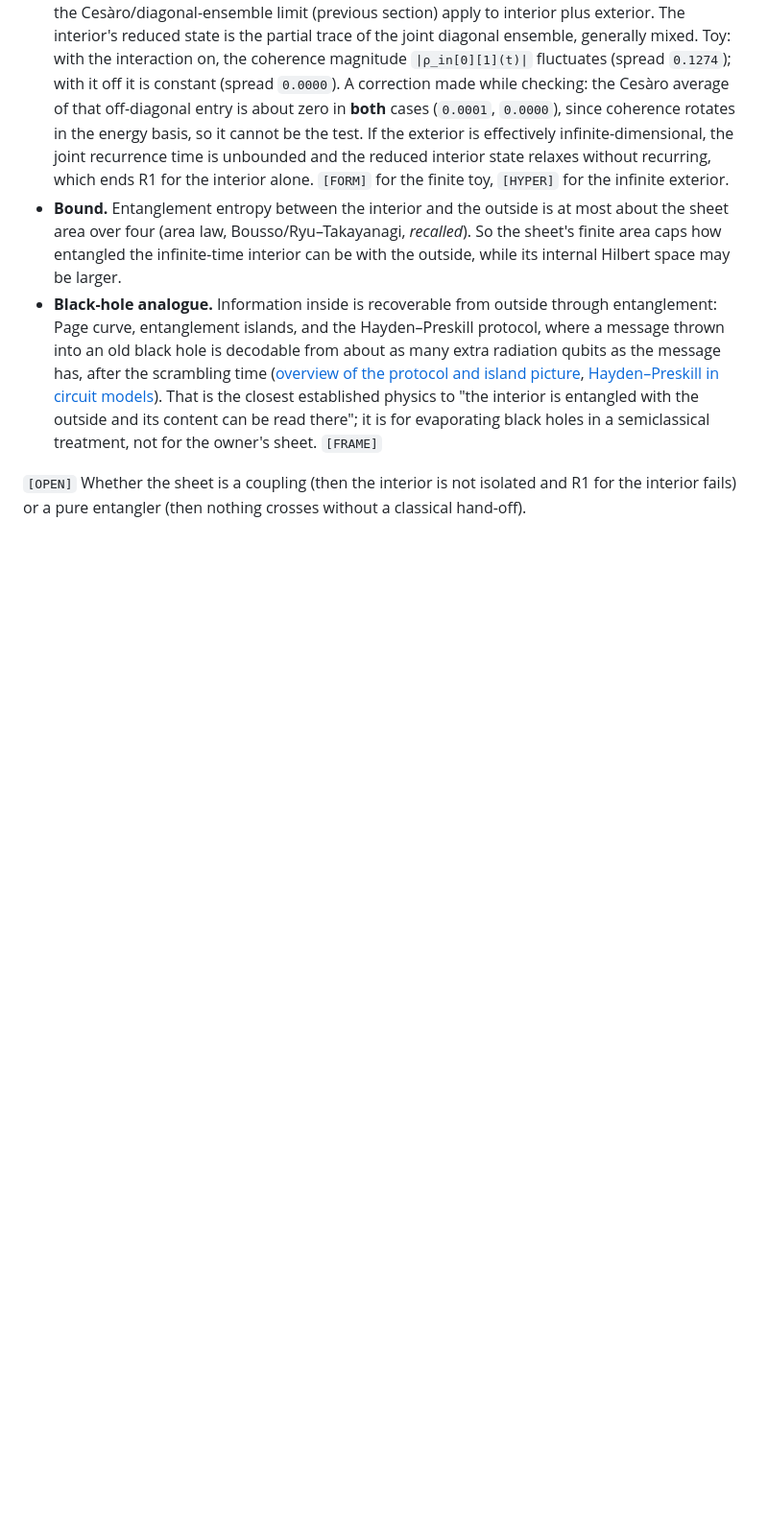
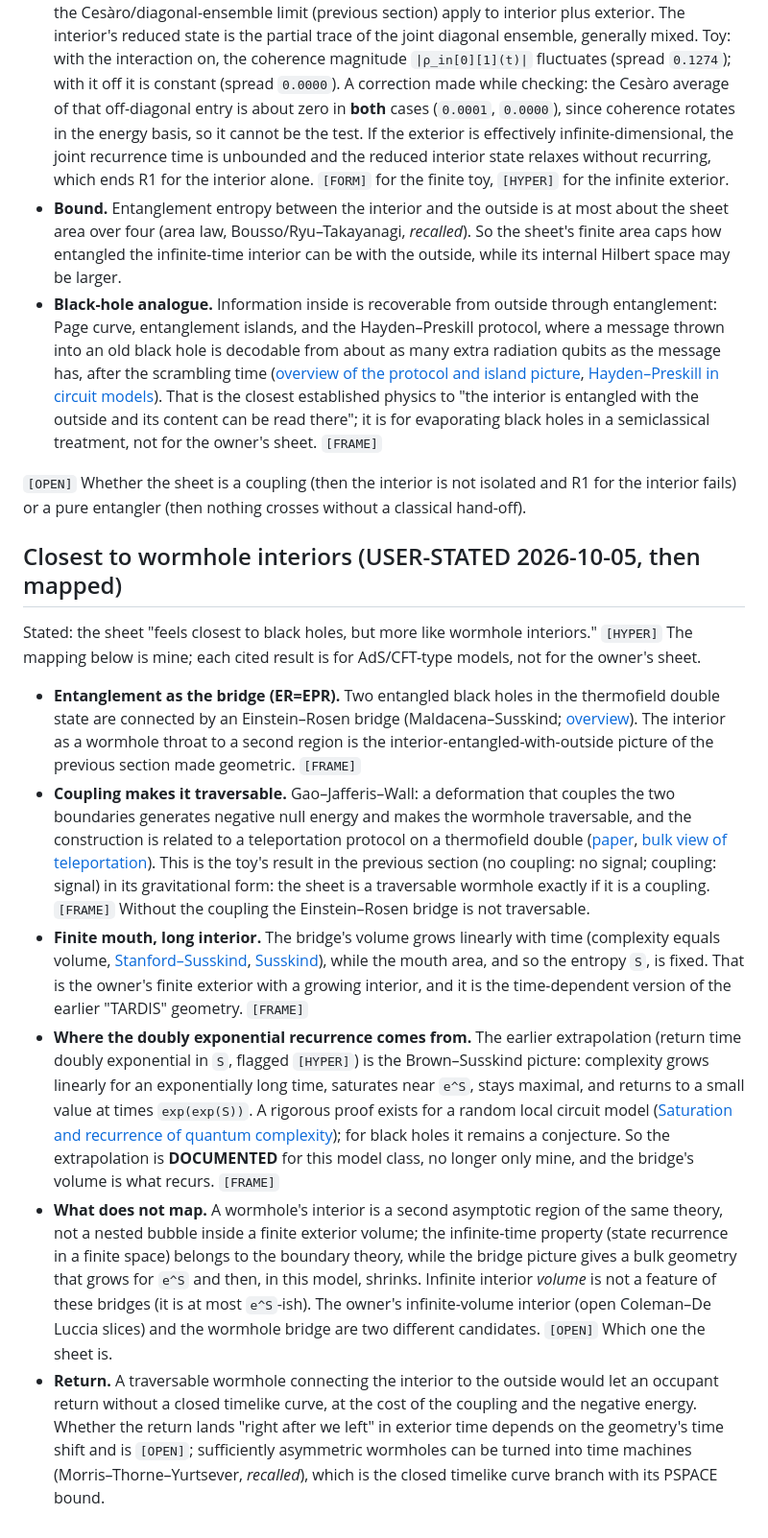
Before and after one commit to TimeLordRaps/hyperphysics, a Markdown page: docs/research/TIME_BUBBLE_SHEET.md, the part around the change. Shown at 96% size. Rendered like a GitHub page; blank space fills up the shorter version.

Commit message:
Map the time-bubble sheet onto wormhole interiors: ER=EPR, traversability by coupling, complexity growth and recurrence
Co-Authored-By: Claude Sonnet 5.5 <noreply@anthropic.com>
Claude-Session: https://claude.ai/code/session_01V5CRuHC9iEhv21kjSiqdQU

```diff
--- a/docs/research/TIME_BUBBLE_SHEET.md
+++ b/docs/research/TIME_BUBBLE_SHEET.md
@@ -54,3 +54,14 @@ Stated: "quantum entangled to outside." `[HYPER]` Four consequences, the first t
 * **Black-hole analogue.** Information inside is recoverable from outside through entanglement: Page curve, entanglement islands, and the Hayden–Preskill protocol, where a message thrown into an old black hole is decodable from about as many extra radiation qubits as the message has, after the scrambling time ([overview of the protocol and island picture](https://arxiv.org/pdf/2108.09144), [Hayden–Preskill in circuit models](https://quantum-journal.org/papers/q-2024-08-08-1434/)). That is the closest established physics to "the interior is entangled with the outside and its content can be read there"; it is for evaporating black holes in a semiclassical treatment, not for the owner's sheet. `[FRAME]`
 
 `[OPEN]` Whether the sheet is a coupling (then the interior is not isolated and R1 for the interior fails) or a pure entangler (then nothing crosses without a classical hand-off).
+
+## Closest to wormhole interiors (USER-STATED 2026-10-05, then mapped)
+
+Stated: the sheet "feels closest to black holes, but more like wormhole interiors." `[HYPER]` The mapping below is mine; each cited result is for AdS/CFT-type models, not for the owner's sheet.
+
+* **Entanglement as the bridge (ER=EPR).** Two entangled black holes in the thermofield double state are connected by an Einstein–Rosen bridge (Maldacena–Susskind; [overview](https://en.wikipedia.org/wiki/ER_=_EPR)). The interior as a wormhole throat to a second region is the interior-entangled-with-outside picture of the previous section made geometric. `[FRAME]`
+* **Coupling makes it traversable.** Gao–Jafferis–Wall: a deformation that couples the two boundaries generates negative null energy and makes the wormhole traversable, and the construction is related to a teleportation protocol on a thermofield double ([paper](https://www.alphaxiv.org/abs/1608.05687), [bulk view of teleportation](https://link.springer.com/article/10.1007/JHEP08(2018)140)). This is the toy's result in the previous section (no coupling: no signal; coupling: signal) in its gravitational form: the sheet is a traversable wormhole exactly if it is a coupling. `[FRAME]` Without the coupling the Einstein–Rosen bridge is not traversable.
+* **Finite mouth, long interior.** The bridge's volume grows linearly with time (complexity equals volume, [Stanford–Susskind](https://arxiv.org/pdf/1406.2678), [Susskind](https://arxiv.org/pdf/1411.0690)), while the mouth area, and so the entropy `S`, is fixed. That is the owner's finite exterior with a growing interior, and it is the time-dependent version of the earlier "TARDIS" geometry. `[FRAME]`
+* **Where the doubly exponential recurrence comes from.** The earlier extrapolation (return time doubly exponential in `S`, flagged `[HYPER]`) is the Brown–Susskind picture: complexity grows linearly for an exponentially long time, saturates near `e^S`, stays maximal, and returns to a small value at times `exp(exp(S))`. A rigorous proof exists for a random local circuit model ([Saturation and recurrence of quantum complexity](https://arxiv.org/abs/2205.09734)); for black holes it remains a conjecture. So the extrapolation is **DOCUMENTED** for this model class, no longer only mine, and the bridge's volume is what recurs. `[FRAME]`
+* **What does not map.** A wormhole's interior is a second asymptotic region of the same theory, not a nested bubble inside a finite exterior volume; the infinite-time property (state recurrence in a finite space) belongs to the boundary theory, while the bridge picture gives a bulk geometry that grows for `e^S` and then, in this model, shrinks. Infinite interior *volume* is not a feature of these bridges (it is at most `e^S`-ish). The owner's infinite-volume interior (open Coleman–De Luccia slices) and the wormhole bridge are two different candidates. `[OPEN]` Which one the sheet is.
+* **Return.** A traversable wormhole connecting the interior to the outside would let an occupant return without a closed timelike curve, at the cost of the coupling and the negative energy. Whether the return lands "right after we left" in exterior time depends on the geometry's time shift and is `[OPEN]`; sufficiently asymmetric wormholes can be turned into time machines (Morris–Thorne–Yurtsever, *recalled*), which is the closed timelike curve branch with its PSPACE bound.
```
